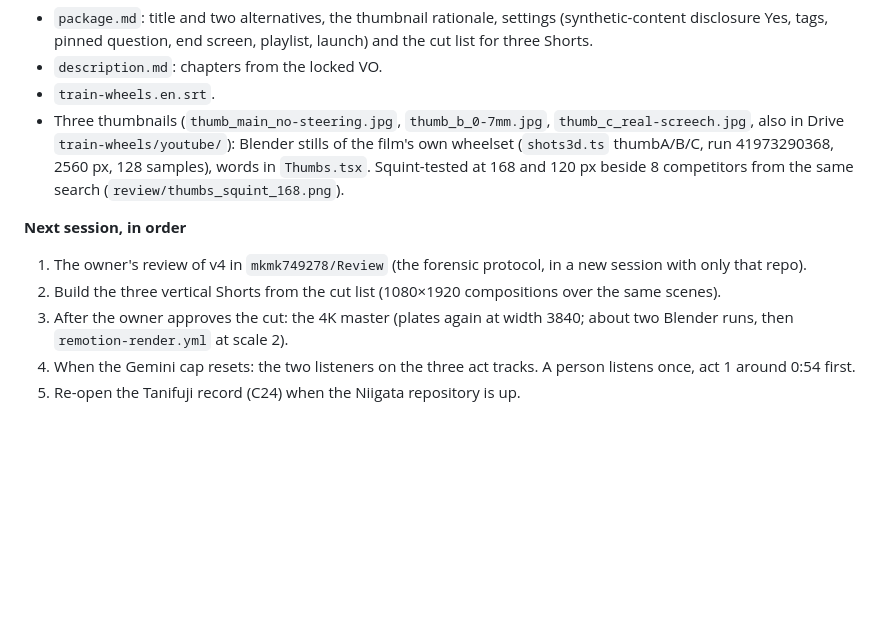
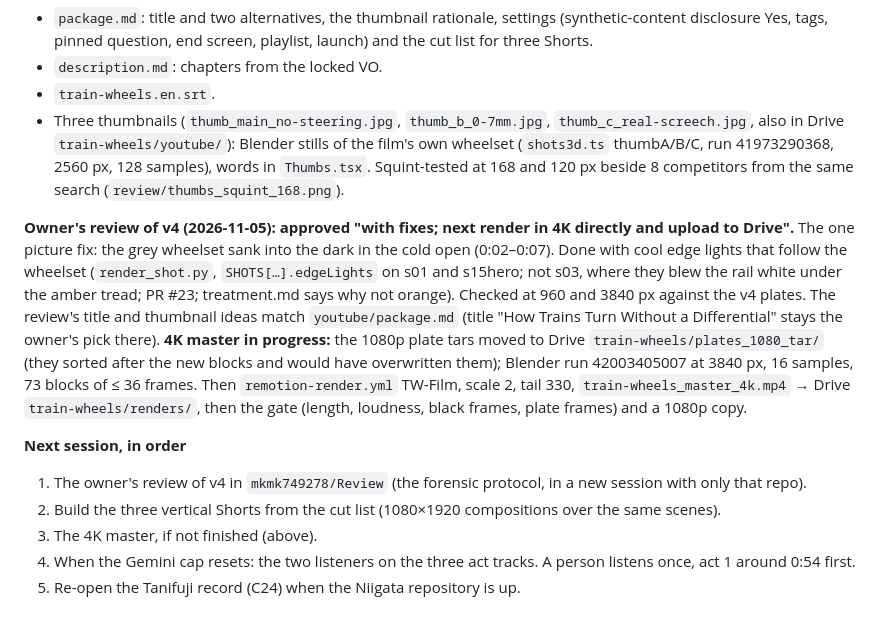
Before and after one commit to mkmk749278/The-Mechanical-Paradox, a Markdown page: films/train-wheels/STATUS.md, the part around the change. Rendered like a GitHub page; blank space fills up the shorter version.

Commit message:
Film 1 status: owner approved v4 with the edge-light fix; 4K master under way
Co-Authored-By: Claude Opus 5.5 <noreply@anthropic.com>
Claude-Session: https://claude.ai/code/session_014pFs6nNnmEcsbcDZufV26g

```diff
--- a/films/train-wheels/STATUS.md
+++ b/films/train-wheels/STATUS.md
@@ -90,11 +90,21 @@ limit). Dark-canvas breaths under 1 s at five scene changes (0:13.5, 2:27.4, 2:5
   px, 128 samples), words in `Thumbs.tsx`. Squint-tested at 168 and 120 px beside 8 competitors from the same search
   (`review/thumbs_squint_168.png`).
 
+**Owner's review of v4 (2026-11-05): approved "with fixes; next render in 4K directly and upload to Drive".** The
+one picture fix: the grey wheelset sank into the dark in the cold open (0:02–0:07). Done with cool edge lights that
+follow the wheelset (`render_shot.py`, `SHOTS[…].edgeLights` on s01 and s15hero; not s03, where they blew the rail
+white under the amber tread; PR #23; treatment.md says why not orange). Checked at 960 and 3840 px against the v4
+plates. The review's title and thumbnail ideas match `youtube/package.md` (title "How Trains Turn Without a
+Differential" stays the owner's pick there).
+**4K master in progress:** the 1080p plate tars moved to Drive `train-wheels/plates_1080_tar/` (they sorted after the
+new blocks and would have overwritten them); Blender run 42003405007 at 3840 px, 16 samples, 73 blocks of ≤ 36
+frames. Then `remotion-render.yml` TW-Film, scale 2, tail 330, `train-wheels_master_4k.mp4` → Drive
+`train-wheels/renders/`, then the gate (length, loudness, black frames, plate frames) and a 1080p copy.
+
 **Next session, in order**
 1. The owner's review of v4 in `mkmk749278/Review` (the forensic protocol, in a new session with only that repo).
 2. Build the three vertical Shorts from the cut list (1080×1920 compositions over the same scenes).
-3. After the owner approves the cut: the 4K master (plates again at width 3840; about two Blender runs, then
-   `remotion-render.yml` at scale 2).
+3. The 4K master, if not finished (above).
 4. When the Gemini cap resets: the two listeners on the three act tracks. A person listens once, act 1 around 0:54
    first.
 5. Re-open the Tanifuji record (C24) when the Niigata repository is up.
```
